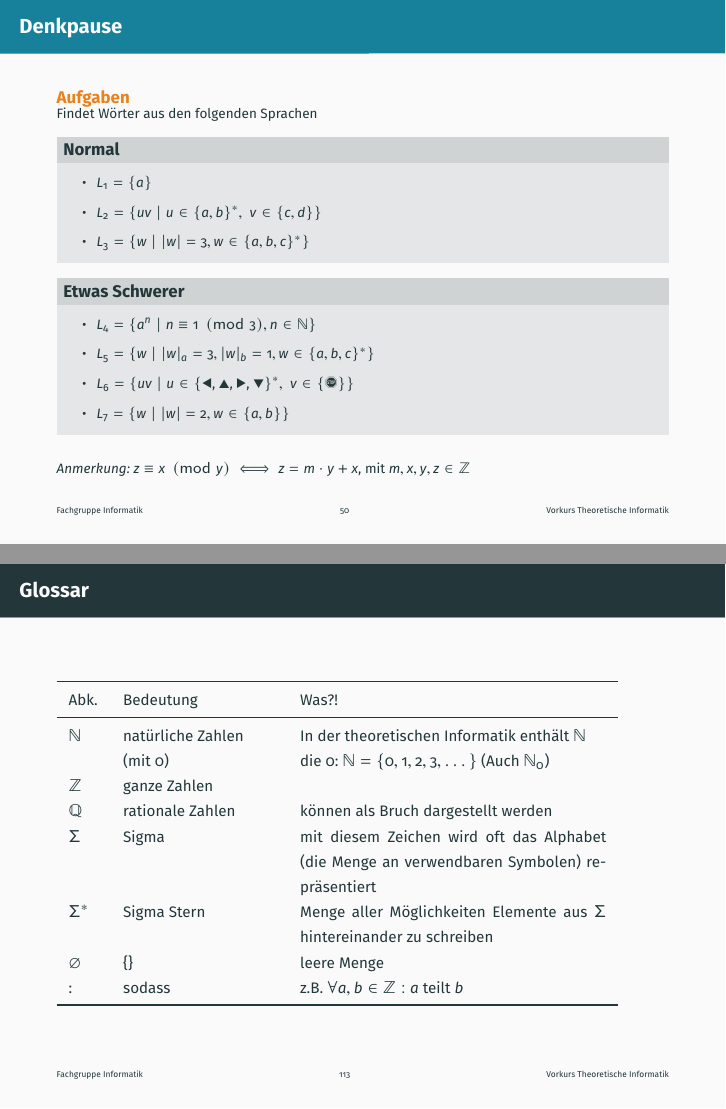
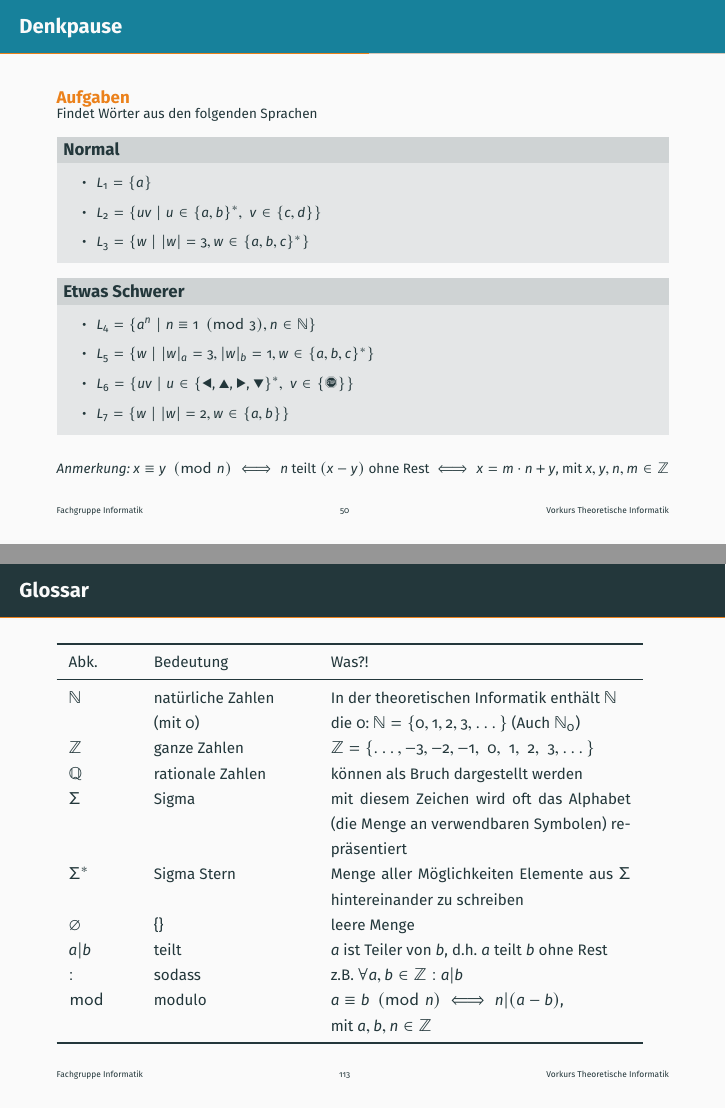
Before and after one commit to FIUS/theo-vorkurs-folien, LaTeX slides (presentation/slides/day-1.tex, which reads presentation/parts/glossar/1-Mengen.tex, presentation/parts/sprachen-mengenschreibweise.tex): pages 50 and 113 of 114, joined at a grey line. Compiled offline with pdfLaTeX.

Commit message:
clarified and added mod to glossary

```diff
--- a/presentation/parts/glossar/1-Mengen.tex
+++ b/presentation/parts/glossar/1-Mengen.tex
@@ -1,17 +1,20 @@
 \begin{frame}[fragile]{Glossar}
 	\small
-	\begin{tabular}{p{0.05\textwidth} p{0.25\textwidth} p{0.5\textwidth}}
+	\begin{tabular}{p{0.1\textwidth} p{0.25\textwidth} p{0.49\textwidth}}
 		\toprule
 		Abk.&Bedeutung&Was?!\\
 		\midrule
 		$\naturals$&natürliche Zahlen&In der theoretischen Informatik enthält $\naturals$ \\
 		&(mit 0)&die 0: $\naturals=\{0,1,2,3,\dots\}$ (Auch $\naturals_0$)\\
-		$\integers$&ganze Zahlen&\\
+		$\integers$&ganze Zahlen& $\integers=\{\dots,-3,-2,-1,\;0,\;1,\;2,\;3,\dots\}$\\
 		$\rationals$&rationale Zahlen&können als Bruch dargestellt werden\\
 		$\Sigma$ & Sigma& mit diesem Zeichen wird oft das Alphabet (die Menge an verwendbaren Symbolen) repräsentiert\\
 		$\Sigma^\ast$&Sigma Stern&Menge aller Möglichkeiten Elemente aus $\Sigma$ hintereinander zu schreiben\\
 		$\emptyset$&\{\}&leere Menge\\
-		:&sodass&z.B. $\forall a,b\in\integers:$ $a$ teilt $b$\\
+		$a|b$&teilt& $a$ ist Teiler von $b$, d.h. $a$ teilt $b$ ohne Rest\\
+		$:$&sodass&z.B. $\forall a,b\in\integers:$ $a|b$\\
+		$\bmod$&modulo& $a\equiv b \pmod n \iff n|(a-b)$,\\
+		&& mit $a,b,n\in\integers$\\
 		\bottomrule
 	\end{tabular}
 \end{frame}
--- a/presentation/parts/sprachen-mengenschreibweise.tex
+++ b/presentation/parts/sprachen-mengenschreibweise.tex
@@ -69,7 +69,7 @@ $L_2 = \{a^n \alert{\mid} n \in \mathbb{N}\}$ \\
                 \item $L_7 = \{w \mid |w| = 2, w\in \{a,b\}\}$
             \end{itemize}
         \end{block}
-        \emph{Anmerkung:} $z \equiv x \pmod y \iff z = m \cdot y + x$, mit $m,x,y,z \in \mathbb{Z}$
+        \emph{Anmerkung:} $x \equiv y \pmod n \iff n$ teilt $(x-y)$ ohne Rest $\iff x = m \cdot n + y$, mit $x,y,n,m \in \mathbb{Z}$
 \end{frame}
 }
 
```
Also changed, not shown: presentation/parts/sprachen-operationen.tex (+1 -1 lines).
